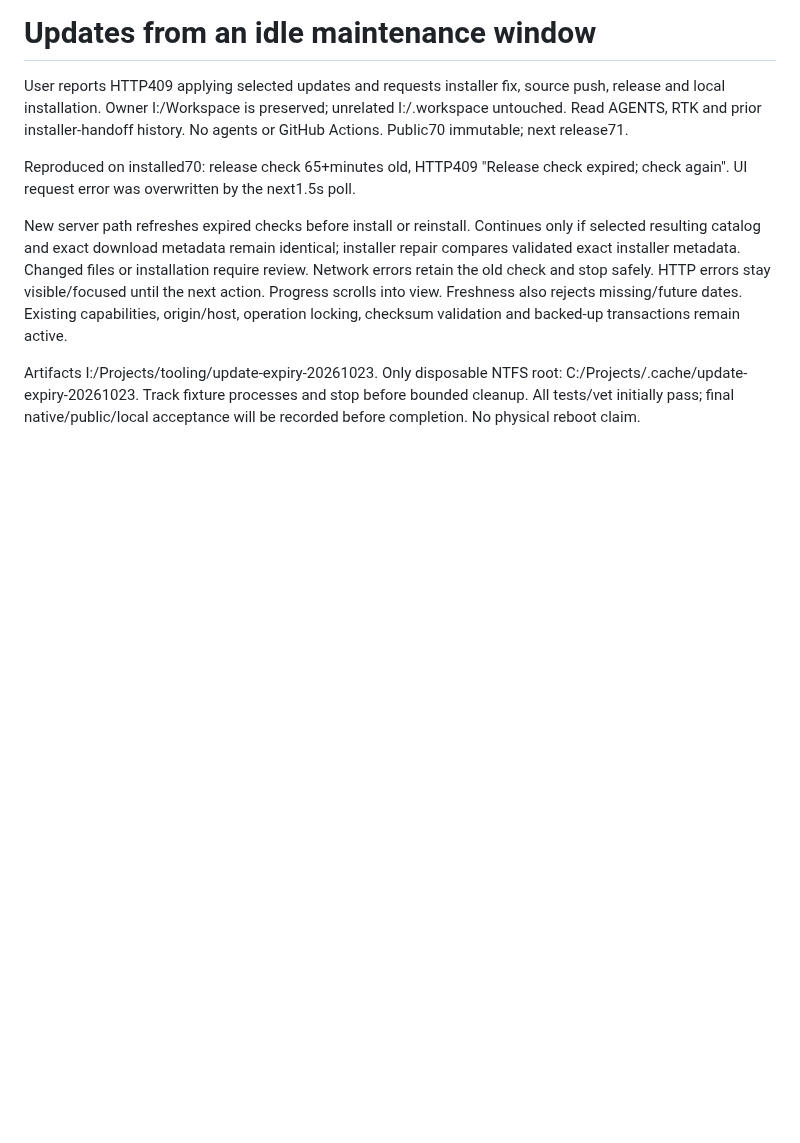
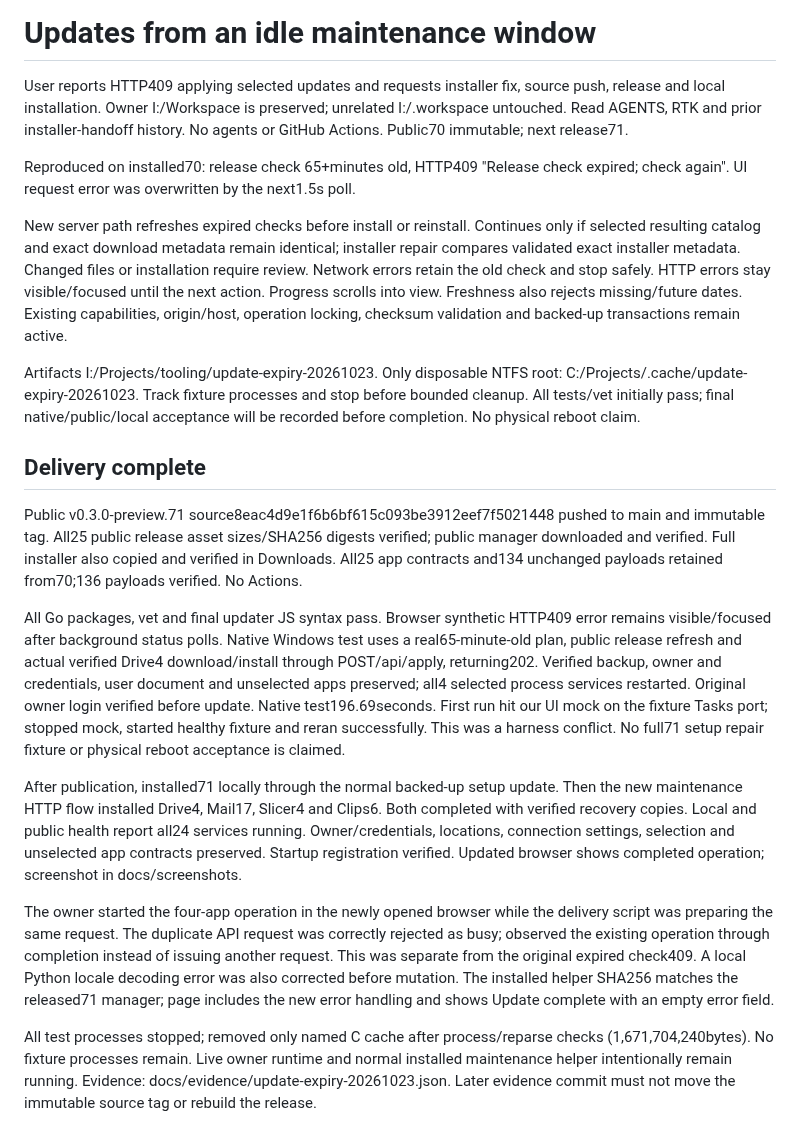
Before and after one commit to oneworkspacestudio/one-workspace, a Markdown page: agents/history/2026-10-23-update-expiry-compacted.md, the part around the change. Rendered like a GitHub page; blank space fills up the shorter version.

Commit message:
Record release71 and completed protected app updates [skip ci]

```diff
--- a/agents/history/2026-10-23-update-expiry-compacted.md
+++ b/agents/history/2026-10-23-update-expiry-compacted.md
@@ -20,3 +20,43 @@ Artifacts I:/Projects/tooling/update-expiry-20261023. Only disposable NTFS root:
 C:/Projects/.cache/update-expiry-20261023. Track fixture processes and stop before
 bounded cleanup. All tests/vet initially pass; final native/public/local acceptance
 will be recorded before completion. No physical reboot claim.
+
+
+## Delivery complete
+
+Public v0.3.0-preview.71 source8eac4d9e1f6b6bf615c093be3912eef7f5021448
+pushed to main and immutable tag. All25 public release asset sizes/SHA256 digests
+verified; public manager downloaded and verified. Full installer also copied and
+verified in Downloads. All25 app contracts and134 unchanged payloads retained
+from70;136 payloads verified. No Actions.
+
+All Go packages, vet and final updater JS syntax pass. Browser synthetic HTTP409
+error remains visible/focused after background status polls. Native Windows test
+uses a real65-minute-old plan, public release refresh and actual verified Drive4
+download/install through POST/api/apply, returning202. Verified backup, owner
+and credentials, user document and unselected apps preserved; all4 selected
+process services restarted. Original owner login verified before update. Native
+test196.69seconds. First run hit our UI mock on the fixture Tasks port; stopped
+mock, started healthy fixture and reran successfully. This was a harness conflict.
+No full71 setup repair fixture or physical reboot acceptance is claimed.
+
+After publication, installed71 locally through the normal backed-up setup update.
+Then the new maintenance HTTP flow installed Drive4, Mail17, Slicer4 and Clips6.
+Both completed with verified recovery copies. Local and public health report
+all24 services running. Owner/credentials, locations, connection settings,
+selection and unselected app contracts preserved. Startup registration verified.
+Updated browser shows completed operation; screenshot in docs/screenshots.
+
+The owner started the four-app operation in the newly opened browser while the
+delivery script was preparing the same request. The duplicate API request was
+correctly rejected as busy; observed the existing operation through completion
+instead of issuing another request. This was separate from the original expired
+check409. A local Python locale decoding error was also corrected before mutation.
+The installed helper SHA256 matches the released71 manager; page includes the
+new error handling and shows Update complete with an empty error field.
+
+All test processes stopped; removed only named C cache after process/reparse
+checks (1,671,704,240bytes). No fixture processes remain. Live owner runtime and
+normal installed maintenance helper intentionally remain running. Evidence:
+docs/evidence/update-expiry-20261023.json. Later evidence commit must not move
+the immutable source tag or rebuild the release.
```
Also changed, not shown: docs/screenshots/update-expiry-complete.jpg (added), 1 other file.
